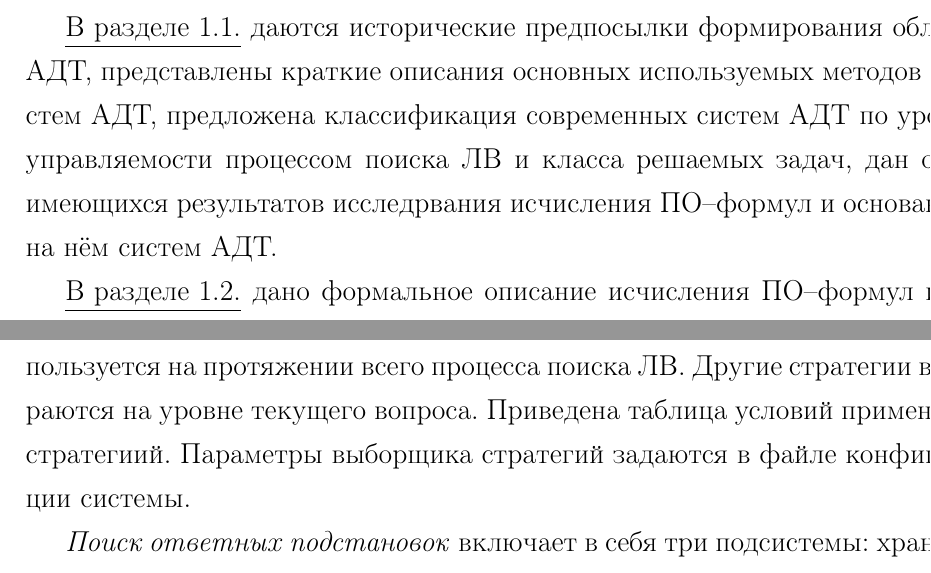
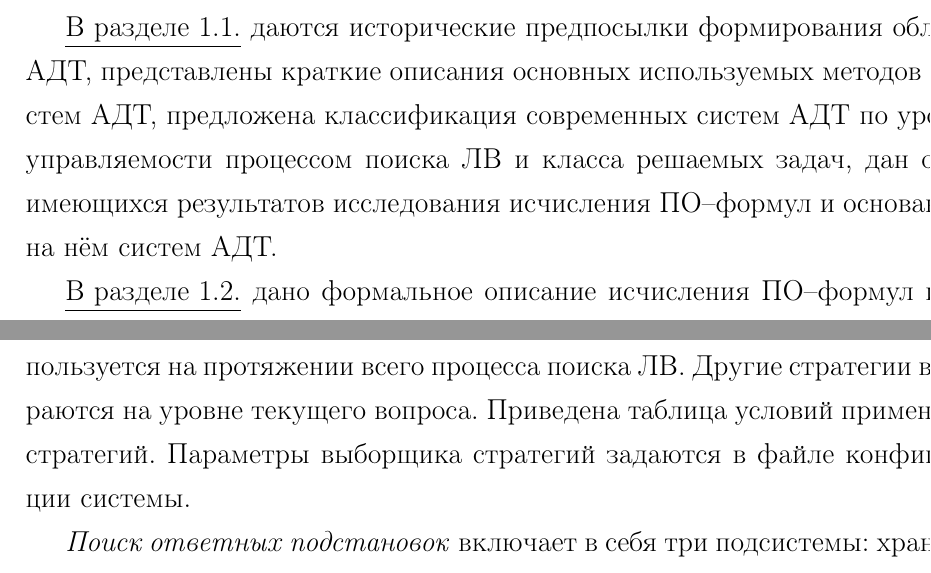
Before and after one commit to eugeneai/prisnif, a LaTeX document (brick/autorefbig17.tex): two parts of pages 9 and 15 of 22, joined at a grey line, cut so that both start at the same text. Compiled offline with LaTeX, dvips and Ghostscript.

Commit message:
Spell checking.

```diff
--- a/brick/autorefbig17.tex
+++ b/brick/autorefbig17.tex
@@ -388,7 +388,7 @@
 \textbf{В первой главе} даются сведения о теоретическом базисе работы.
 
 %---------1.1
-\underline{В разделе 1.1.} даются исторические предпосылки формирования области АДТ, представлены краткие описания основных используемых методов и систем АДТ, предложена классификация современных систем АДТ по уровню управляемости процессом поиска ЛВ и класса решаемых задач, дан обзор имеющихся результатов исследрвания исчисления ПО--формул и основанных на нём систем АДТ.
+\underline{В разделе 1.1.} даются исторические предпосылки формирования области АДТ, представлены краткие описания основных используемых методов и систем АДТ, предложена классификация современных систем АДТ по уровню управляемости процессом поиска ЛВ и класса решаемых задач, дан обзор имеющихся результатов исследования исчисления ПО--формул и основанных на нём систем АДТ.
 
 %---------1.2
 \underline{В разделе 1.2.} дано формальное описание исчисления ПО--формул и его особенностей.
@@ -482,7 +482,7 @@ $$
 \emph{Супервизор} управляет процессом поиска ЛВ и собирает статистику о процессах со всего ДСВ. Он обеспечивает алгоритмы информацией об ограничениях ресурсов, используемых эвристиках и т.п. В супервизоре находится список всех текущих листовых вершин ДСВ. Большинство стратегий реализовано на уровне супервизора, поскольку, в общем случае, необходимо использовать информацию о всех данных предшествующего или последующего вывода.
 
 %-----выборщик стратегий
-\emph{Подсистема выбора стратегий} отвечает за выбор необходимых стратегий, улучшающих эффективность поиска ЛВ. Выбор стратегий осуществляется автоматически, исходя из структурных характеристик опровергаемой ПО--формулы. Ряд стратегий выбирается в самом начале поиска ЛВ и используется на протяжении всего процесса поиска ЛВ. Другие стратегии выбираются на уровне текущего вопроса. Приведена таблица условий применения стратегиий. Параметры выборщика стратегий задаются в файле конфигурации системы.
+\emph{Подсистема выбора стратегий} отвечает за выбор необходимых стратегий, улучшающих эффективность поиска ЛВ. Выбор стратегий осуществляется автоматически, исходя из структурных характеристик опровергаемой ПО--формулы. Ряд стратегий выбирается в самом начале поиска ЛВ и используется на протяжении всего процесса поиска ЛВ. Другие стратегии выбираются на уровне текущего вопроса. Приведена таблица условий применения стратегий. Параметры выборщика стратегий задаются в файле конфигурации системы.
 
 %-----поиск ответных подстановок
 \emph{Поиск ответных подстановок} включает в себя три подсистемы: хранилище подстановок, алгоритм композиции подстановок и алгоритм унификации термов с учетом НЭЭ.
```
Also changed, not shown: brick/autorefbig17.tex (6 more changed lines).
